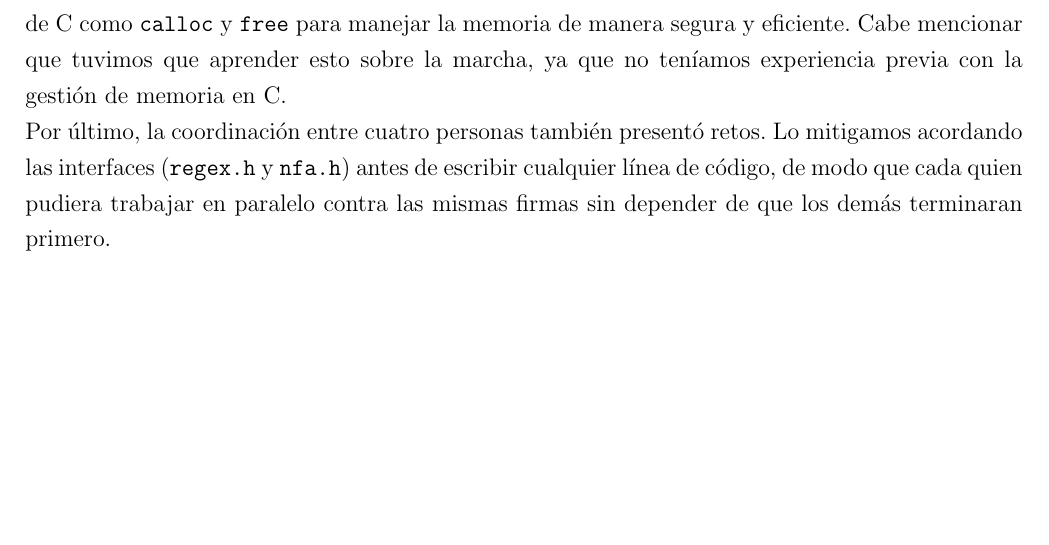
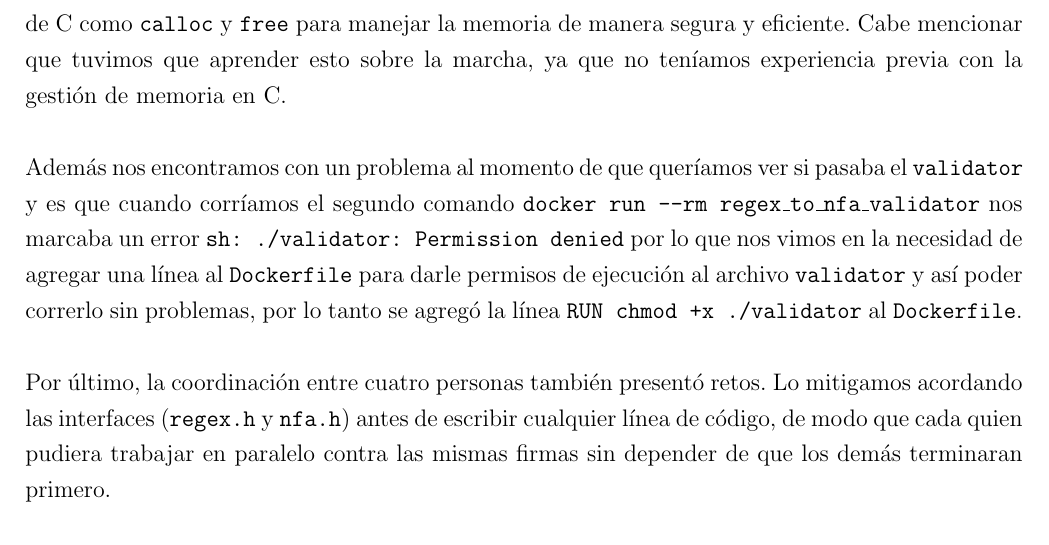
Before and after one commit to KevinJGard/Compiladores, a LaTeX document (tex/Practica1.tex): part of page 10 of 11, cut so that both start at the same text. Compiled offline with pdfLaTeX.

Commit message:
Agregar permisos de ejecución al validator en el Dockerfile

```diff
--- a/tex/Practica1.tex
+++ b/tex/Practica1.tex
@@ -193,7 +193,9 @@ intentos antes de lograr una compilación limpia.
 
 \noindent Para la elaboración de nfas, uno de los principales obstáculos que se encontraron, fue el cómo hacer el algoritmo eficiente. Ya que si ya teníamos autómatas construidos, podríamos simplemente añadir estados y conectarlos con transiciones, dependiendo del símbolo leído. Sin embargo, dada la implementación y representación que elegimos, resultó más conveniente simplemente copiar las transiciones y ajustarlas. Ya que gracias a nuestra implementación, nos ahorramos tener en memoria todos y cada uno de los estados. Además, de que al tener direcciones de memoria contigua tanto para los nfa como para las transiciones, nos ahorramos el tener que reservar memoria por cada nodo o transición creada y no están dispersos.
 
-\noindent Para la parte del módulo de simulación del NFA, la principal dificultad fue el cálculo iterativo de la cerradura épsilon y el manejo seguro de la memoria. Lo primero, se resolvió encapsulando la búsqueda dentro de un ciclo iterativo controlado por una variable/bandera (\texttt{changed}), el cual nos avisa si se descubrieron nuevos estados y no termina hasta que el conjunto se estabiliza (o bien, no se descubren nuevos estados), garantizando que las transiciones épsilon en cadena se propaguen completamente, es decir, que si un estado vacío lleva a otro estado y este, a su vez, a otro, se descubran todos los estados alcanzables. Lo segundo, al nosotros usar arreglos dinámicos para representar los conjuntos de estados, era importante evitar fugas de memoria o cuellos de botella derivados de reservar espacio durante el procesamiento de cada carácter. Por ello, se decidió inicializar únicamente dos arreglos al principio de la simulación e intercambiar sus punteros. Esta decisión mantuvo una complejidad espacial de $O(\lvert Q\rvert)$ y permitió liberar los recursos utilizados de manera adecuada antes de retornar el veredicto. Hacemos uso de funciones de la librería estándar de C como \texttt{calloc} y \texttt{free} para manejar la memoria de manera segura y eficiente. Cabe mencionar que tuvimos que aprender esto sobre la marcha, ya que no teníamos experiencia previa con la gestión de memoria en C.
+\noindent Para la parte del módulo de simulación del NFA, la principal dificultad fue el cálculo iterativo de la cerradura épsilon y el manejo seguro de la memoria. Lo primero, se resolvió encapsulando la búsqueda dentro de un ciclo iterativo controlado por una variable/bandera (\texttt{changed}), el cual nos avisa si se descubrieron nuevos estados y no termina hasta que el conjunto se estabiliza (o bien, no se descubren nuevos estados), garantizando que las transiciones épsilon en cadena se propaguen completamente, es decir, que si un estado vacío lleva a otro estado y este, a su vez, a otro, se descubran todos los estados alcanzables. Lo segundo, al nosotros usar arreglos dinámicos para representar los conjuntos de estados, era importante evitar fugas de memoria o cuellos de botella derivados de reservar espacio durante el procesamiento de cada carácter. Por ello, se decidió inicializar únicamente dos arreglos al principio de la simulación e intercambiar sus punteros. Esta decisión mantuvo una complejidad espacial de $O(\lvert Q\rvert)$ y permitió liberar los recursos utilizados de manera adecuada antes de retornar el veredicto. Hacemos uso de funciones de la librería estándar de C como \texttt{calloc} y \texttt{free} para manejar la memoria de manera segura y eficiente. Cabe mencionar que tuvimos que aprender esto sobre la marcha, ya que no teníamos experiencia previa con la gestión de memoria en C.\\
+
+\noindent Además nos encontramos con un problema al momento de que queríamos ver si pasaba el \texttt{validator} y es que cuando corríamos el segundo comando \texttt{docker run --rm regex\_to\_nfa\_validator} nos marcaba un error \texttt{sh: ./validator: Permission denied} por lo que nos vimos en la necesidad de agregar una línea al \texttt{Dockerfile} para darle permisos de ejecución al archivo \texttt{validator} y así poder correrlo sin problemas, por lo tanto se agregó la línea \texttt{RUN chmod +x ./validator} al \texttt{Dockerfile}.\\
 
 \noindent Por último, la coordinación entre cuatro personas también presentó retos. Lo
 mitigamos acordando las interfaces (\texttt{regex.h} y \texttt{nfa.h}) antes de
```
Also changed, not shown: 1 other file.
